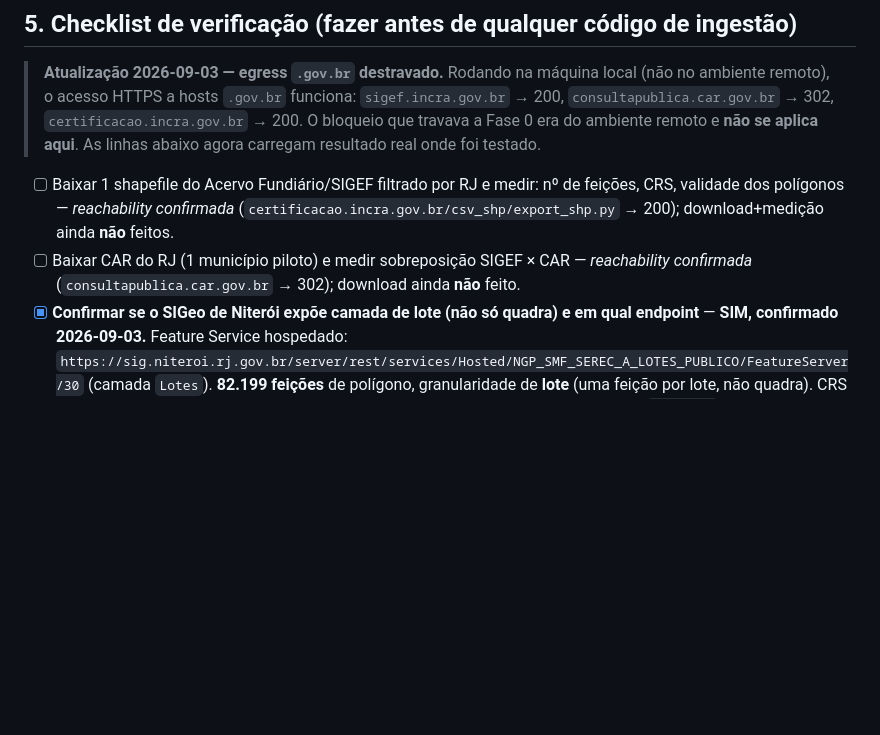
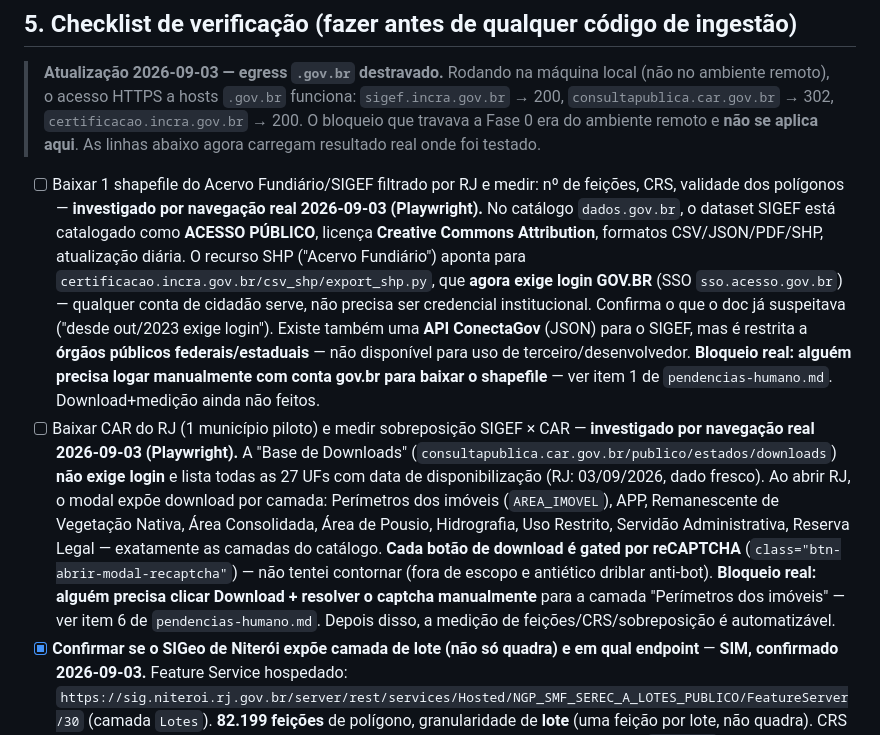
Before and after one commit to gustavofsousa/Terrametrica, a Markdown page: docs/research/fontes-de-dados-rj.md, the part around the change. Drawn GitHub-style; blank space fills up the shorter version.

```diff
--- a/docs/research/fontes-de-dados-rj.md
+++ b/docs/research/fontes-de-dados-rj.md
@@ -95,10 +95,27 @@ Resumo do que a lei sustenta hoje:
 > resultado real onde foi testado.
 
 - [ ] Baixar 1 shapefile do Acervo Fundiário/SIGEF filtrado por RJ e medir: nº de feições, CRS, validade dos polígonos
-      — *reachability confirmada* (`certificacao.incra.gov.br/csv_shp/export_shp.py` → 200);
-      download+medição ainda **não** feitos.
+      — **investigado por navegação real 2026-09-03 (Playwright).** No catálogo `dados.gov.br`, o
+      dataset SIGEF está catalogado como **ACESSO PÚBLICO**, licença **Creative Commons
+      Attribution**, formatos CSV/JSON/PDF/SHP, atualização diária. O recurso SHP ("Acervo
+      Fundiário") aponta para `certificacao.incra.gov.br/csv_shp/export_shp.py`, que **agora exige
+      login GOV.BR** (SSO `sso.acesso.gov.br`) — qualquer conta de cidadão serve, não precisa ser
+      credencial institucional. Confirma o que o doc já suspeitava ("desde out/2023 exige login").
+      Existe também uma **API ConectaGov** (JSON) para o SIGEF, mas é restrita a **órgãos públicos
+      federais/estaduais** — não disponível para uso de terceiro/desenvolvedor. **Bloqueio real:
+      alguém precisa logar manualmente com conta gov.br para baixar o shapefile** — ver item 1 de
+      `pendencias-humano.md`. Download+medição ainda não feitos.
 - [ ] Baixar CAR do RJ (1 município piloto) e medir sobreposição SIGEF × CAR
-      — *reachability confirmada* (`consultapublica.car.gov.br` → 302); download ainda **não** feito.
+      — **investigado por navegação real 2026-09-03 (Playwright).** A "Base de Downloads"
+      (`consultapublica.car.gov.br/publico/estados/downloads`) **não exige login** e lista todas as
+      27 UFs com data de disponibilização (RJ: 03/09/2026, dado fresco). Ao abrir RJ, o modal expõe
+      download por camada: Perímetros dos imóveis (`AREA_IMOVEL`), APP, Remanescente de Vegetação
+      Nativa, Área Consolidada, Área de Pousio, Hidrografia, Uso Restrito, Servidão Administrativa,
+      Reserva Legal — exatamente as camadas do catálogo. **Cada botão de download é gated por
+      reCAPTCHA** (`class="btn-abrir-modal-recaptcha"`) — não tentei contornar (fora de escopo e
+      antiético driblar anti-bot). **Bloqueio real: alguém precisa clicar Download + resolver o
+      captcha manualmente** para a camada "Perímetros dos imóveis" — ver item 6 de
+      `pendencias-humano.md`. Depois disso, a medição de feições/CRS/sobreposição é automatizável.
 - [x] **Confirmar se o SIGeo de Niterói expõe camada de lote (não só quadra) e em qual endpoint** —
       **SIM, confirmado 2026-09-03.** Feature Service hospedado:
       `https://sig.niteroi.rj.gov.br/server/rest/services/Hosted/NGP_SMF_SEREC_A_LOTES_PUBLICO/FeatureServer/30`
```
Also changed, not shown: .specs/STATE.md (+15 -8 lines), docs/research/pendencias-humano.md (added, +80 -0 lines).
